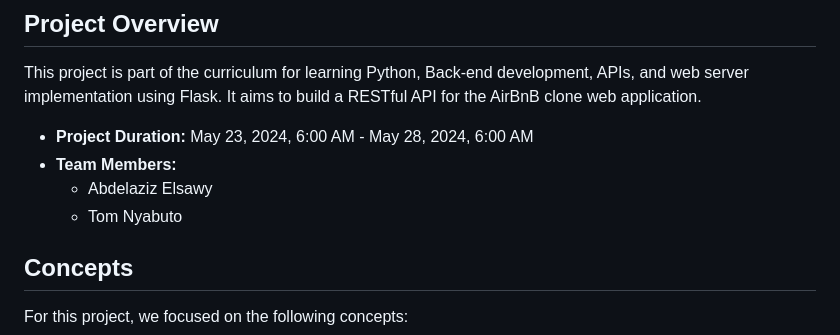
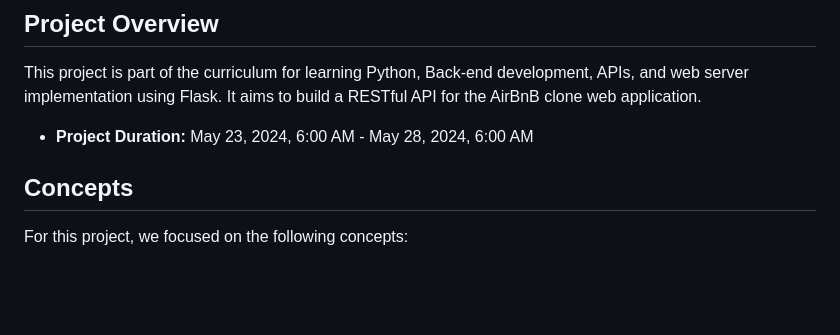
Before and after one commit to tommorara/AirBnB_clone_v3, a Markdown page: README.md, the part around the change. Rendered like a GitHub page; blank space fills up the shorter version.

Commit message:
I'm the only team member

```diff
--- a/README.md
+++ b/README.md
@@ -5,9 +5,6 @@
 This project is part of the curriculum for learning Python, Back-end development, APIs, and web server implementation using Flask. It aims to build a RESTful API for the AirBnB clone web application.
 
 - **Project Duration:** May 23, 2024, 6:00 AM - May 28, 2024, 6:00 AM
-- **Team Members:**
-  - Abdelaziz Elsawy
-  - Tom Nyabuto
 
 ## Concepts
 
```
